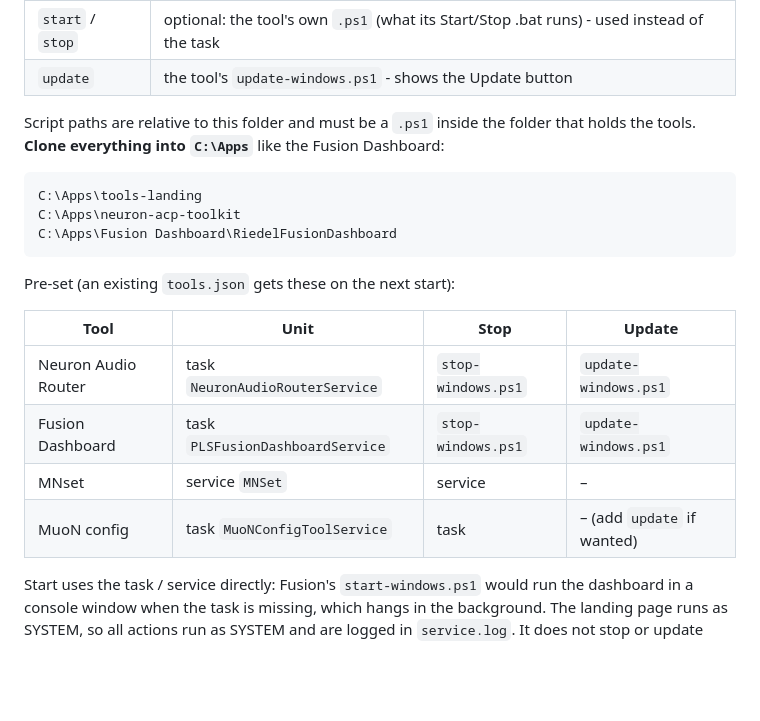
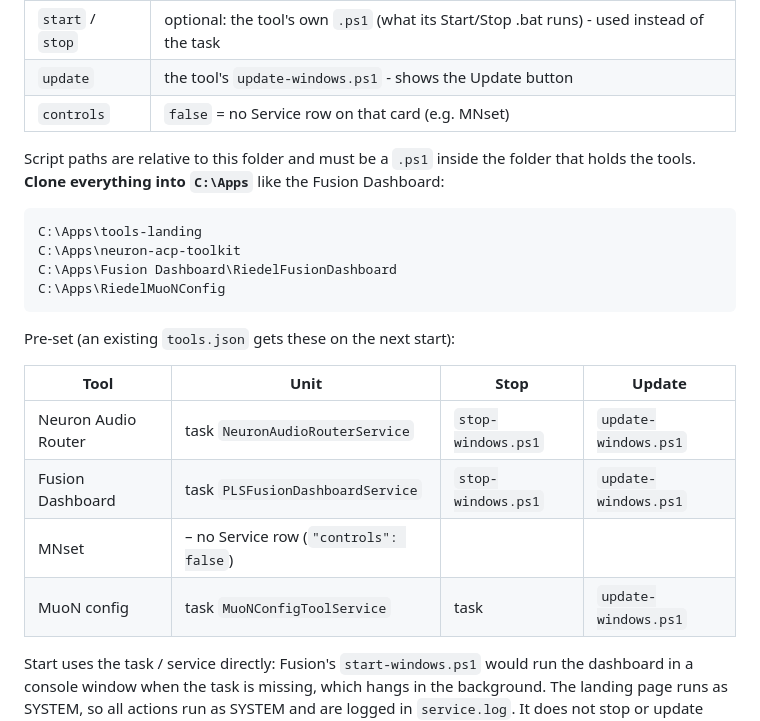
Before and after one commit to t-schaefer/tools-landing, a Markdown page: README.md, the part around the change. Rendered like a GitHub page; blank space fills up the shorter version.

Commit message:
README: MNset without controls, MuoN update path
Co-Authored-By: Claude Opus 5.5 <noreply@anthropic.com>

````diff
--- a/README.md
+++ b/README.md
@@ -72,6 +72,7 @@ can never choose what runs here. Until then the card says **not set up**.
 | `service` | Windows service name instead (services.msc → "Service name") |
 | `start` / `stop` | optional: the tool's own `.ps1` (what its Start/Stop .bat runs) - used instead of the task |
 | `update` | the tool's `update-windows.ps1` - shows the Update button |
+| `controls` | `false` = no Service row on that card (e.g. MNset) |
 
 Script paths are relative to this folder and must be a `.ps1` inside the folder
 that holds the tools. **Clone everything into `C:\Apps`** like the Fusion
@@ -81,6 +82,7 @@ Dashboard:
 C:\Apps\tools-landing
 C:\Apps\neuron-acp-toolkit
 C:\Apps\Fusion Dashboard\RiedelFusionDashboard
+C:\Apps\RiedelMuoNConfig
 ```
 
 Pre-set (an existing `tools.json` gets these on the next start):
@@ -89,8 +91,8 @@ Pre-set (an existing `tools.json` gets these on the next start):
 |---|---|---|---|
 | Neuron Audio Router | task `NeuronAudioRouterService` | `stop-windows.ps1` | `update-windows.ps1` |
 | Fusion Dashboard | task `PLSFusionDashboardService` | `stop-windows.ps1` | `update-windows.ps1` |
-| MNset | service `MNSet` | service | – |
-| MuoN config | task `MuoNConfigToolService` | task | – (add `update` if wanted) |
+| MNset | – no Service row (`"controls": false`) | | |
+| MuoN config | task `MuoNConfigToolService` | task | `update-windows.ps1` |
 
 Start uses the task / service directly: Fusion's `start-windows.ps1` would run
 the dashboard in a console window when the task is missing, which hangs in the
````
